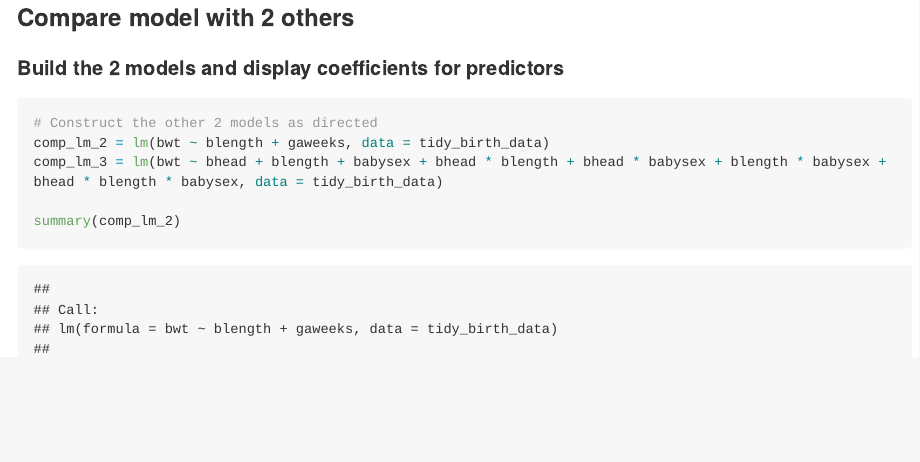
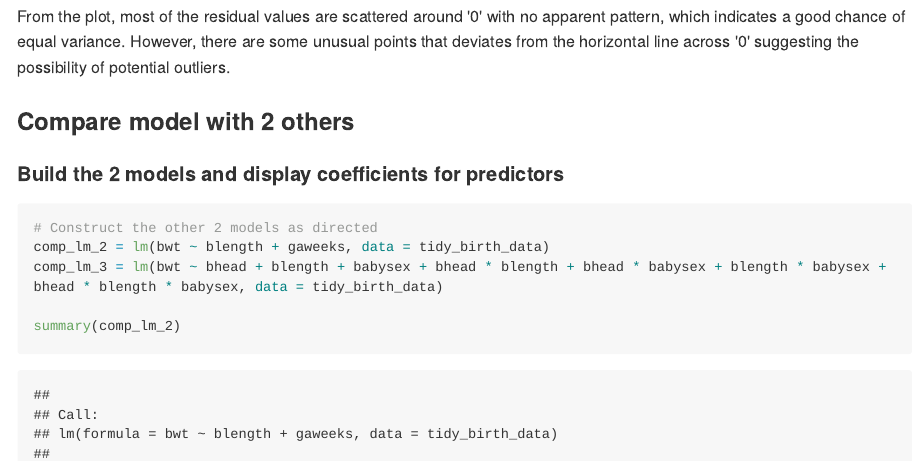
Before and after one commit to owen633/p8105_hw6_jl5296, an R Markdown document (p8105_hw6_jl5296.Rmd): the page in a window 1100 px wide, from 7100 px down before the commit and from 7070 px down after it. The pictures show the output file p8105_hw6_jl5296.md that the author committed with the source, drawn offline in the style of GitHub; long lines of code are wrapped.

Commit message:
comment added to residual plot- end of HW6

````diff
--- a/p8105_hw6_jl5296.Rmd
+++ b/p8105_hw6_jl5296.Rmd
@@ -192,6 +192,8 @@ tidy_birth_data %>%
 
 ```
 
+From the plot, most of the residual values are scattered around '0' with no apparent pattern, which indicates a good chance of equal variance. However, there are some unusual points that deviates from the horizontal line across '0' suggesting the possibility of potential outliers.
+
 ### Compare model with 2 others
 #### Build the 2 models and display coefficients for predictors
 ```{r models}
````
Also changed, not shown: p8105_hw6_jl5296.md, 1 other file.
